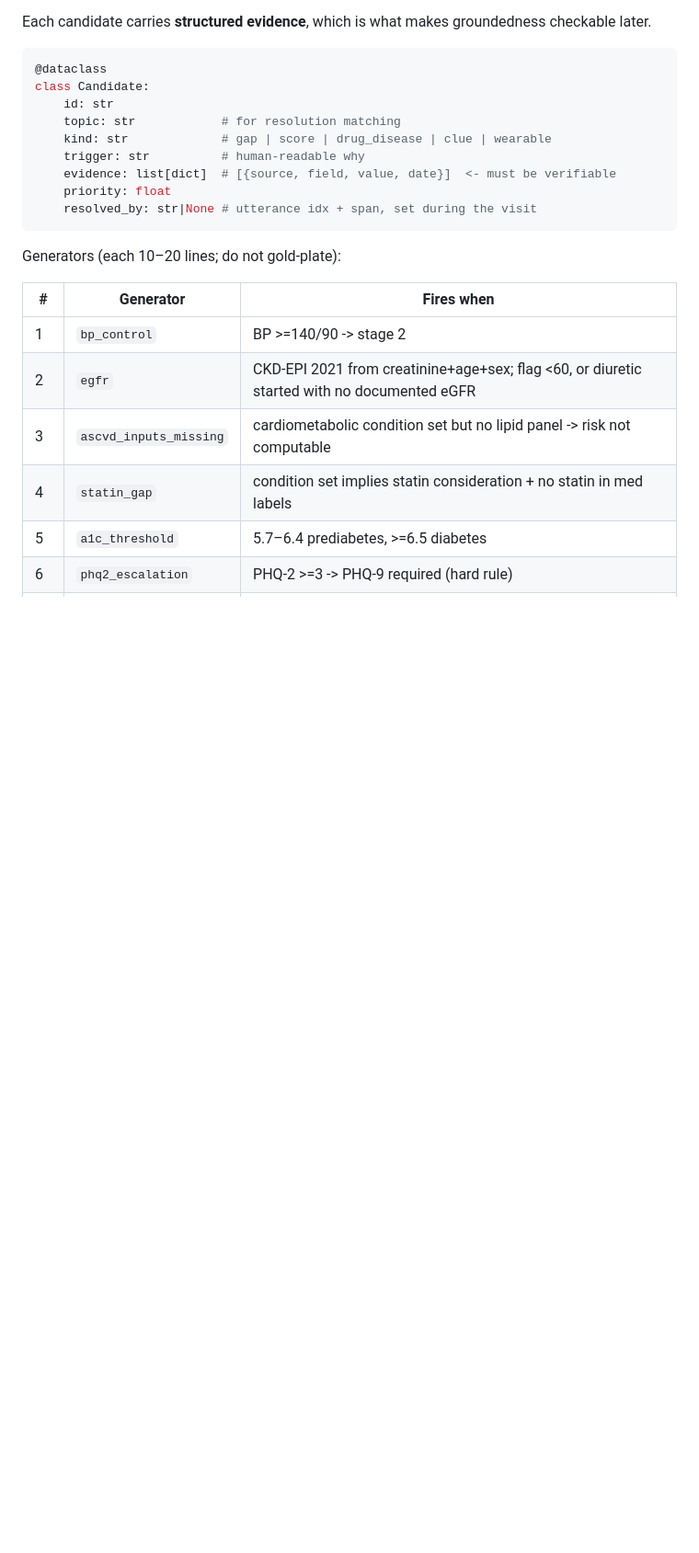
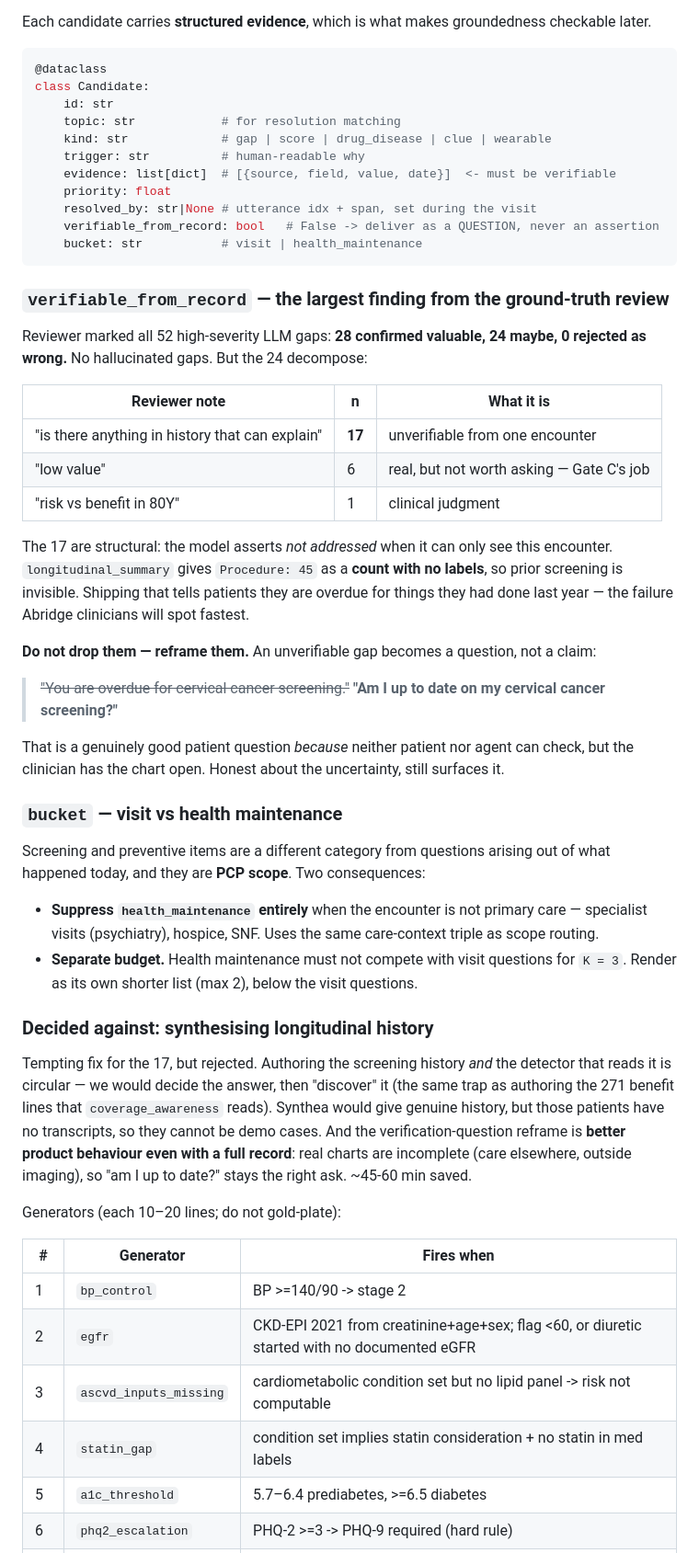
Before and after one commit to Priyanshbro/hackathon_abridge, a Markdown page: PLAN.md, the part around one of its changes. Shown at 92% size. GitHub-like rendering; blank space fills up the shorter version.

Commit message:
Plan: verifiable_from_record flag + health-maintenance bucket
Ground-truth review of all 52 high-severity LLM gaps: 28 confirmed valuable,
24 maybe, 0 rejected as wrong. The 24 decompose -- 17 are unverifiable from a
single encounter (prior screening is invisible; longitudinal_summary carries
procedure counts with no labels), 6 are low-value ranking problems, 1 is
clinical judgment.

Add verifiable_from_record: unverifiable gaps deliver as a question ('Am I up
to date on my screening?') rather than an assertion, which is the honest and
better output even with a full chart.

Add bucket (visit | health_maintenance): screening is PCP scope, so suppress
it for specialist/hospice/SNF encounters, and give it a separate budget so it
does not compete with visit questions.

Record the decision against synthesising longitudinal history -- authoring the
history and the detector that reads it is circular.

Co-Authored-By: Claude Opus 4.8 <noreply@anthropic.com>

````diff
--- a/PLAN.md
+++ b/PLAN.md
@@ -119,7 +119,54 @@ class Candidate:
     evidence: list[dict]  # [{source, field, value, date}]  <- must be verifiable
     priority: float
     resolved_by: str|None # utterance idx + span, set during the visit
+    verifiable_from_record: bool   # False -> deliver as a QUESTION, never an assertion
+    bucket: str           # visit | health_maintenance
 ```
+
+### `verifiable_from_record` — the largest finding from the ground-truth review
+
+Reviewer marked all 52 high-severity LLM gaps: **28 confirmed valuable, 24
+maybe, 0 rejected as wrong.** No hallucinated gaps. But the 24 decompose:
+
+| Reviewer note | n | What it is |
+|---|---|---|
+| "is there anything in history that can explain" | **17** | unverifiable from one encounter |
+| "low value" | 6 | real, but not worth asking — Gate C's job |
+| "risk vs benefit in 80Y" | 1 | clinical judgment |
+
+The 17 are structural: the model asserts *not addressed* when it can only see this
+encounter. `longitudinal_summary` gives `Procedure: 45` as a **count with no labels**,
+so prior screening is invisible. Shipping that tells patients they are overdue for
+things they had done last year — the failure Abridge clinicians will spot fastest.
+
+**Do not drop them — reframe them.** An unverifiable gap becomes a question, not a claim:
+
+> ~~"You are overdue for cervical cancer screening."~~
+> **"Am I up to date on my cervical cancer screening?"**
+
+That is a genuinely good patient question *because* neither patient nor agent can check,
+but the clinician has the chart open. Honest about the uncertainty, still surfaces it.
+
+### `bucket` — visit vs health maintenance
+
+Screening and preventive items are a different category from questions arising out of
+what happened today, and they are **PCP scope**. Two consequences:
+
+- **Suppress `health_maintenance` entirely** when the encounter is not primary care —
+  specialist visits (psychiatry), hospice, SNF. Uses the same care-context triple as
+  scope routing.
+- **Separate budget.** Health maintenance must not compete with visit questions for
+  `K = 3`. Render as its own shorter list (max 2), below the visit questions.
+
+### Decided against: synthesising longitudinal history
+
+Tempting fix for the 17, but rejected. Authoring the screening history *and* the
+detector that reads it is circular — we would decide the answer, then "discover" it
+(the same trap as authoring the 271 benefit lines that `coverage_awareness` reads).
+Synthea would give genuine history, but those patients have no transcripts, so they
+cannot be demo cases. And the verification-question reframe is **better product
+behaviour even with a full record**: real charts are incomplete (care elsewhere,
+outside imaging), so "am I up to date?" stays the right ask. ~45-60 min saved.
 
 Generators (each 10–20 lines; do not gold-plate):
 
````
Also changed, not shown: other parts of PLAN.md (+4 -0 lines).
